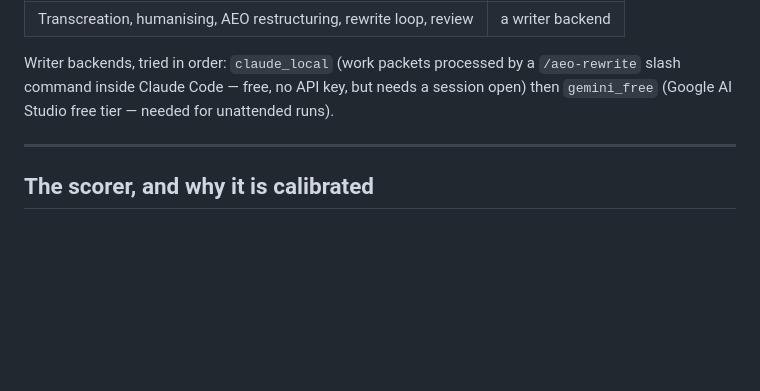
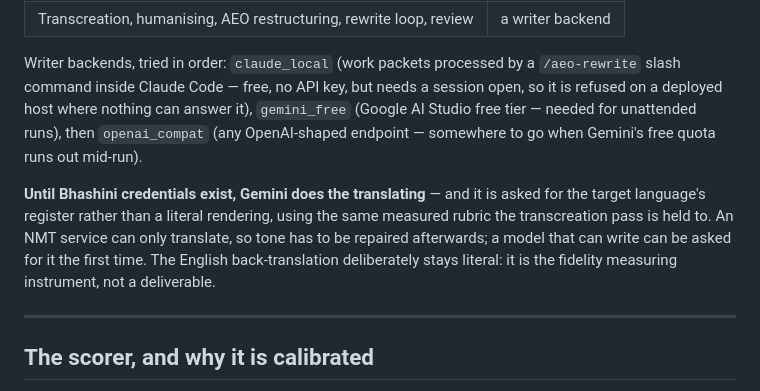
Before and after one commit to sagarchauhan7792-bot/aeo-translator, a Markdown page: README.md, the part around the change. Rendered like a GitHub page; blank space fills up the shorter version.

```diff
--- a/README.md
+++ b/README.md
@@ -45,8 +45,17 @@ So the two jobs are split:
 
 Writer backends, tried in order: `claude_local` (work packets processed by a
 `/aeo-rewrite` slash command inside Claude Code — free, no API key, but needs a
-session open) then `gemini_free` (Google AI Studio free tier — needed for
-unattended runs).
+session open, so it is refused on a deployed host where nothing can answer it),
+`gemini_free` (Google AI Studio free tier — needed for unattended runs), then
+`openai_compat` (any OpenAI-shaped endpoint — somewhere to go when Gemini's free
+quota runs out mid-run).
+
+**Until Bhashini credentials exist, Gemini does the translating** — and it is
+asked for the target language's register rather than a literal rendering, using
+the same measured rubric the transcreation pass is held to. An NMT service can
+only translate, so tone has to be repaired afterwards; a model that can write
+can be asked for it the first time. The English back-translation deliberately
+stays literal: it is the fidelity measuring instrument, not a deliverable.
 
 ---
 
```
Also changed, not shown: SETUP.md (+65 -36 lines).
